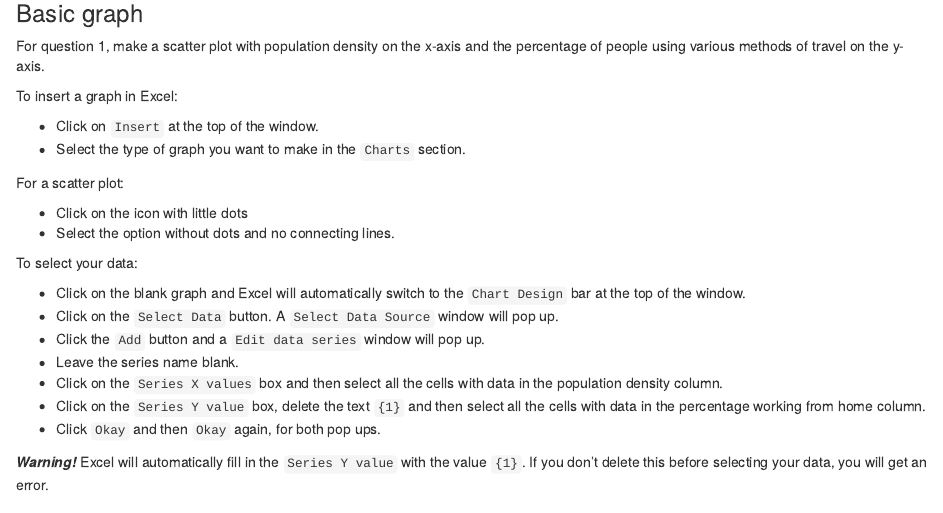
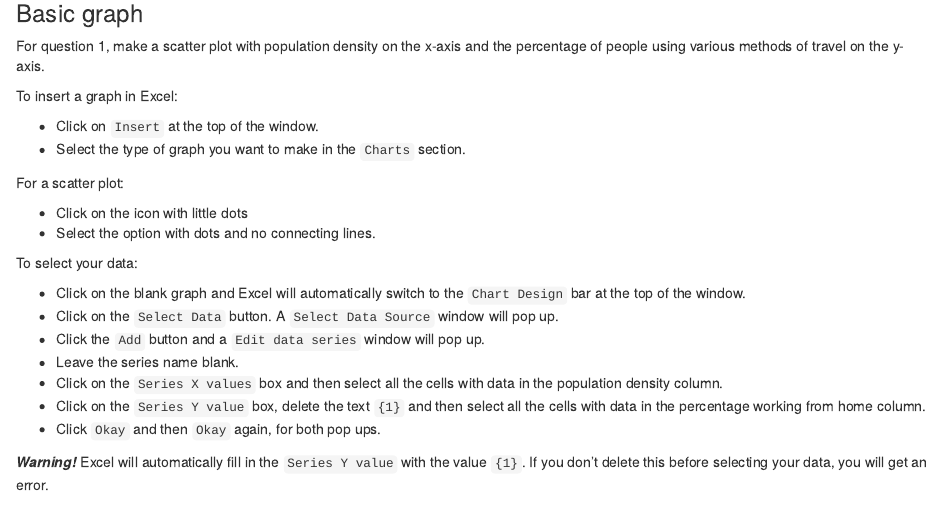
Before and after one commit to mshocket/LECFoundationsBookdown, an R Markdown document (01-week1.Rmd): the page in a window 1100 px wide, from 5630 px down. Rendered offline with R 4.5, knitr and Pandoc, with nearby package versions; drawn as R Markdown's standard HTML page in place of the format the file asks for.

Commit message:
Fix typo in excel plotting instructions

```diff
--- a/01-week1.Rmd
+++ b/01-week1.Rmd
@@ -311,7 +311,7 @@ To insert a graph in Excel:
 For a scatter plot:
 
 - Click on the icon with little dots
-- Select the option without dots and no connecting lines.
+- Select the option with dots and no connecting lines.
 
 To select your data:
 
```
